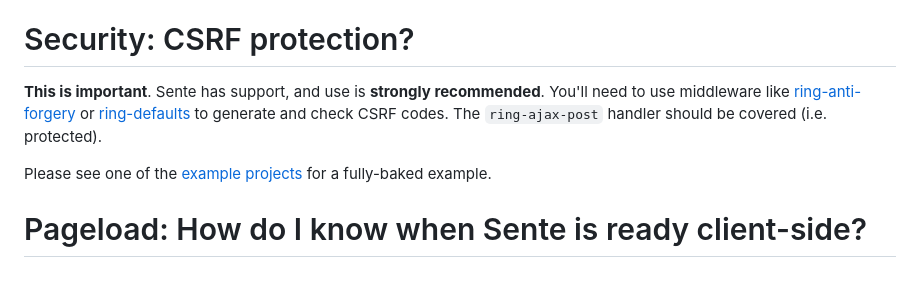
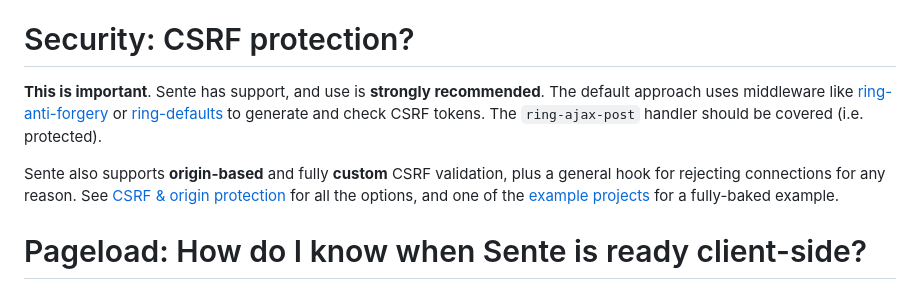
Before and after one commit to taoensso/sente, a Markdown page: wiki/3-FAQ.md, the part around the change. GitHub-like rendering.

Commit message:
[doc] Document new `:reject-fn` server opt

```diff
--- a/wiki/3-FAQ.md
+++ b/wiki/3-FAQ.md
@@ -59,9 +59,9 @@ Yes, it's automatic for both Ajax and WebSockets. If the page serving your JavaS
 
 # Security: CSRF protection?
 
-**This is important**. Sente has support, and use is **strongly recommended**. You'll need to use middleware like [ring-anti-forgery](https://github.com/ring-clojure/ring-anti-forgery) or [ring-defaults](https://github.com/ring-clojure/ring-defaults) to generate and check CSRF codes. The `ring-ajax-post` handler should be covered (i.e. protected).
+**This is important**. Sente has support, and use is **strongly recommended**. The default approach uses middleware like [ring-anti-forgery](https://github.com/ring-clojure/ring-anti-forgery) or [ring-defaults](https://github.com/ring-clojure/ring-defaults) to generate and check CSRF tokens. The `ring-ajax-post` handler should be covered (i.e. protected).
 
-Please see one of the [example projects](./3-Example-projects) for a fully-baked example.
+Sente also supports **origin-based** and fully **custom** CSRF validation, plus a general hook for rejecting connections for any reason. See [CSRF & origin protection](./6-CSRF-and-origin-protection) for all the options, and one of the [example projects](./3-Example-projects) for a fully-baked example.
 
 # Pageload: How do I know when Sente is ready client-side?
 
```
Also changed, not shown: wiki/6-CSRF-and-origin-protection.md (added, +57 -0 lines).
